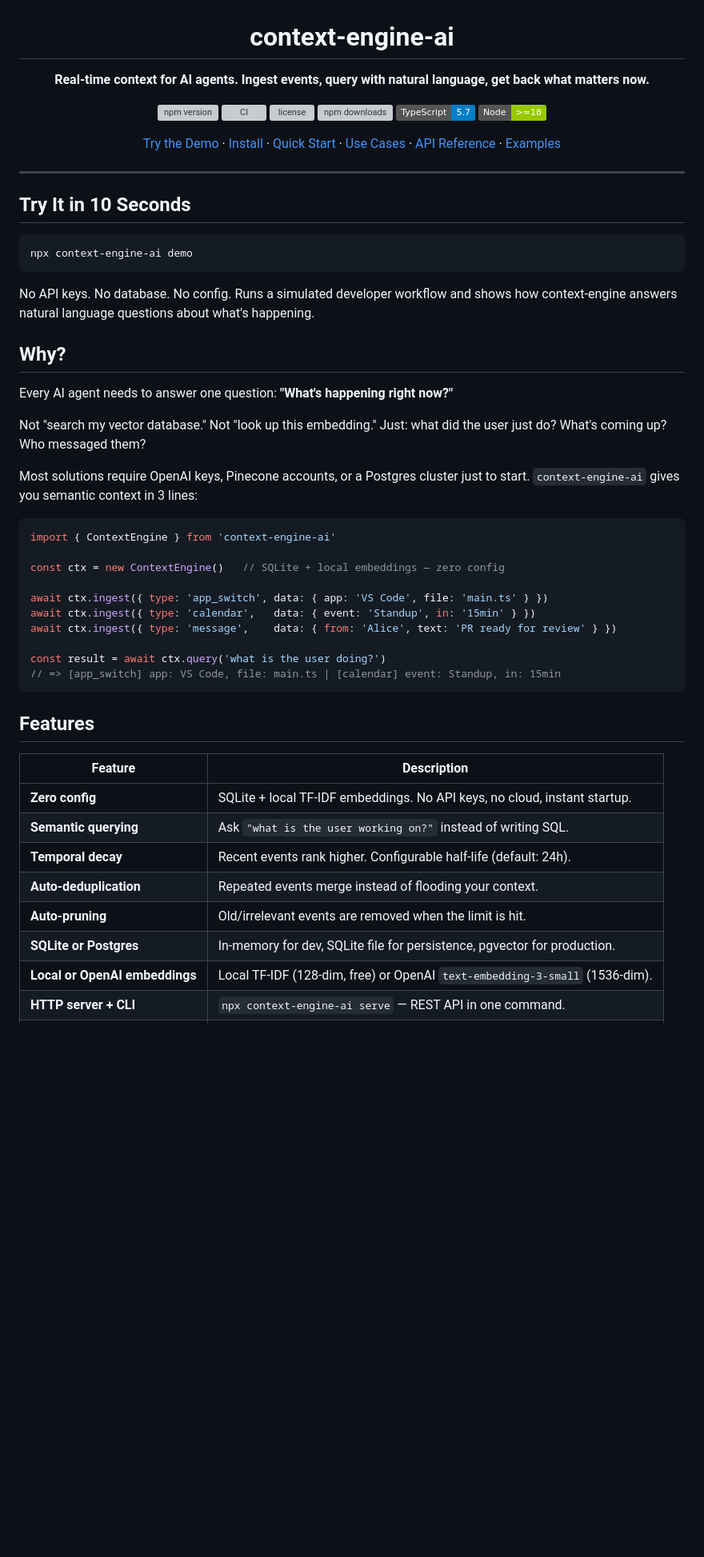
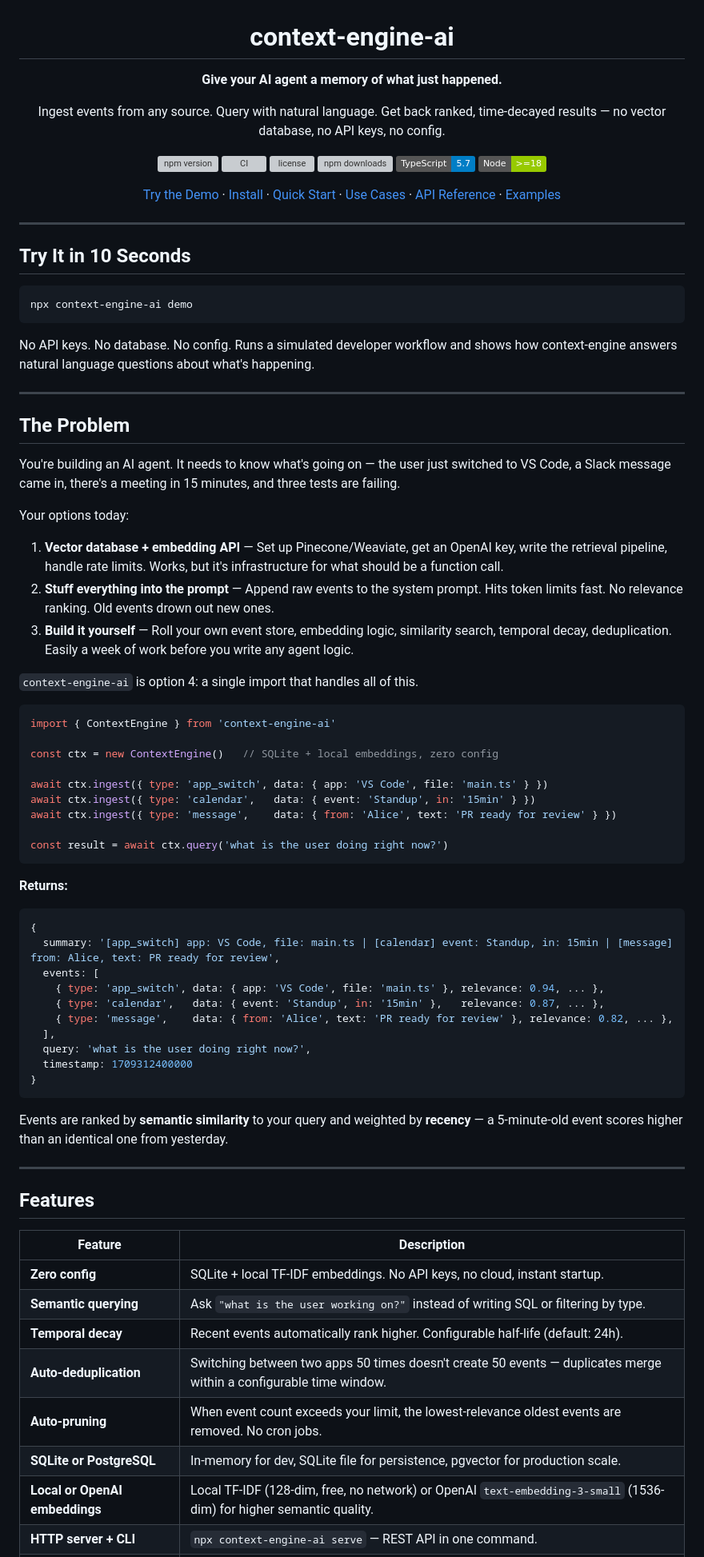
Before and after one commit to Quinnod345/context-engine, a Markdown page: README.md, the part around one of its changes. Shown at 80% size. Rendered like a GitHub page; badges without logos; blank space fills up the shorter version; grey boxes are pictures that could not be loaded.

````diff
--- a/README.md
+++ b/README.md
@@ -2,7 +2,9 @@
 
 # context-engine-ai
 
-**Real-time context for AI agents. Ingest events, query with natural language, get back what matters now.**
+**Give your AI agent a memory of what just happened.**
+
+Ingest events from any source. Query with natural language. Get back ranked, time-decayed results — no vector database, no API keys, no config.
 
 [![npm version](https://img.shields.io/npm/v/context-engine-ai)](https://www.npmjs.com/package/context-engine-ai)
 [![CI](https://github.com/Quinnod345/context-engine/actions/workflows/ci.yml/badge.svg)](https://github.com/Quinnod345/context-engine/actions)
@@ -25,36 +27,60 @@ npx context-engine-ai demo
 
 No API keys. No database. No config. Runs a simulated developer workflow and shows how context-engine answers natural language questions about what's happening.
 
-## Why?
+---
 
-Every AI agent needs to answer one question: **"What's happening right now?"**
+## The Problem
 
-Not "search my vector database." Not "look up this embedding." Just: what did the user just do? What's coming up? Who messaged them?
+You're building an AI agent. It needs to know what's going on — the user just switched to VS Code, a Slack message came in, there's a meeting in 15 minutes, and three tests are failing.
 
-Most solutions require OpenAI keys, Pinecone accounts, or a Postgres cluster just to start. `context-engine-ai` gives you semantic context in 3 lines:
+Your options today:
+
+1. **Vector database + embedding API** — Set up Pinecone/Weaviate, get an OpenAI key, write the retrieval pipeline, handle rate limits. Works, but it's infrastructure for what should be a function call.
+2. **Stuff everything into the prompt** — Append raw events to the system prompt. Hits token limits fast. No relevance ranking. Old events drown out new ones.
+3. **Build it yourself** — Roll your own event store, embedding logic, similarity search, temporal decay, deduplication. Easily a week of work before you write any agent logic.
+
+`context-engine-ai` is option 4: a single import that handles all of this.
 
 ```js
 import { ContextEngine } from 'context-engine-ai'
 
-const ctx = new ContextEngine()   // SQLite + local embeddings — zero config
+const ctx = new ContextEngine()   // SQLite + local embeddings, zero config
 
 await ctx.ingest({ type: 'app_switch', data: { app: 'VS Code', file: 'main.ts' } })
 await ctx.ingest({ type: 'calendar',   data: { event: 'Standup', in: '15min' } })
 await ctx.ingest({ type: 'message',    data: { from: 'Alice', text: 'PR ready for review' } })
 
-const result = await ctx.query('what is the user doing?')
-// => [app_switch] app: VS Code, file: main.ts | [calendar] event: Standup, in: 15min
+const result = await ctx.query('what is the user doing right now?')
 ```
+
+**Returns:**
+
+```js
+{
+  summary: '[app_switch] app: VS Code, file: main.ts | [calendar] event: Standup, in: 15min | [message] from: Alice, text: PR ready for review',
+  events: [
+    { type: 'app_switch', data: { app: 'VS Code', file: 'main.ts' }, relevance: 0.94, ... },
+    { type: 'calendar',   data: { event: 'Standup', in: '15min' },   relevance: 0.87, ... },
+    { type: 'message',    data: { from: 'Alice', text: 'PR ready for review' }, relevance: 0.82, ... },
+  ],
+  query: 'what is the user doing right now?',
+  timestamp: 1709312400000
+}
+```
+
+Events are ranked by **semantic similarity** to your query and weighted by **recency** — a 5-minute-old event scores higher than an identical one from yesterday.
+
+---
 
 ## Features
 
 | Feature | Description |
 |---------|-------------|
 | **Zero config** | SQLite + local TF-IDF embeddings. No API keys, no cloud, instant startup. |
-| **Semantic querying** | Ask `"what is the user working on?"` instead of writing SQL. |
-| **Temporal decay** | Recent events rank higher. Configurable half-life (default: 24h). |
-| **Auto-deduplication** | Repeated events merge instead of flooding your context. |
-| **Auto-pruning** | Old/irrelevant events are removed when the limit is hit. |
-| **SQLite or Postgres** | In-memory for dev, SQLite file for persistence, pgvector for production. |
-| **Local or OpenAI embeddings** | Local TF-IDF (128-dim, free) or OpenAI `text-embedding-3-small` (1536-dim). |
+| **Semantic querying** | Ask `"what is the user working on?"` instead of writing SQL or filtering by type. |
+| **Temporal decay** | Recent events automatically rank higher. Configurable half-life (default: 24h). |
+| **Auto-deduplication** | Switching between two apps 50 times doesn't create 50 events — duplicates merge within a configurable time window. |
+| **Auto-pruning** | When event count exceeds your limit, the lowest-relevance oldest events are removed. No cron jobs. |
+| **SQLite or PostgreSQL** | In-memory for dev, SQLite file for persistence, pgvector for production scale. |
+| **Local or OpenAI embeddings** | Local TF-IDF (128-dim, free, no network) or OpenAI `text-embedding-3-small` (1536-dim) for higher semantic quality. |
 | **HTTP server + CLI** | `npx context-engine-ai serve` — REST API in one command. |
````
Also changed, not shown: other parts of README.md (+193 -167 lines).
